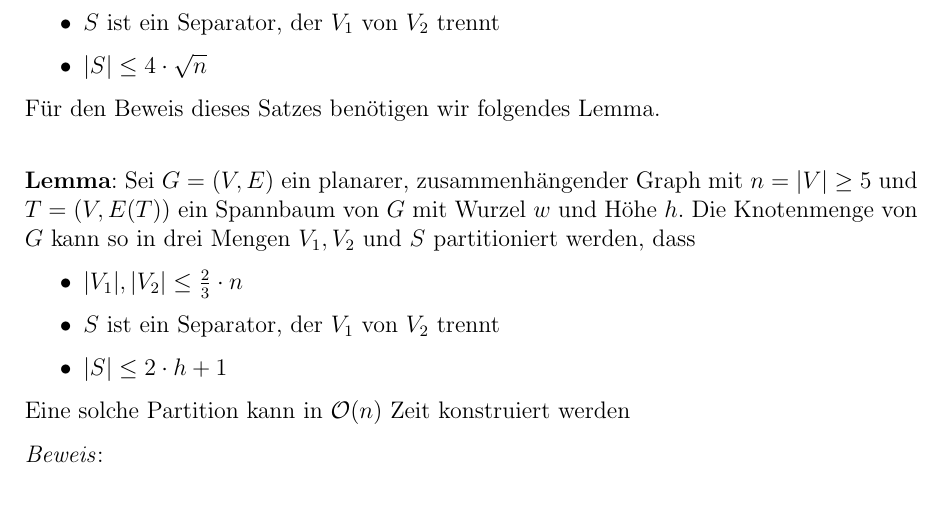
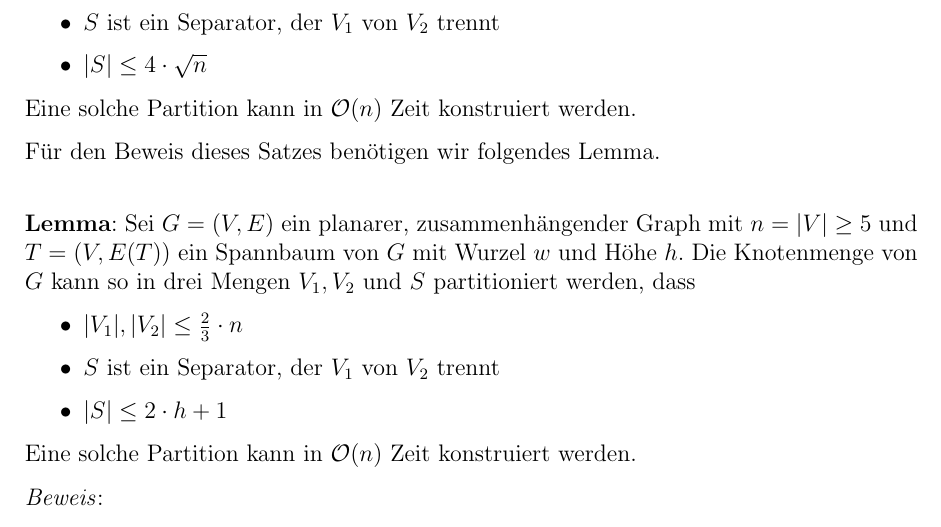
Before and after one commit to Proenchen/algo-pg-recap, a LaTeX document (main.tex, which reads chapter5.tex): part of page 23 of 27, cut so that both start at the same text. Compiled offline with pdfLaTeX.

Commit message:
Add runtime specification for planar separator theorem

```diff
--- a/chapter5.tex
+++ b/chapter5.tex
@@ -19,6 +19,7 @@
 	\item $S$ ist ein Separator, der $V_1$ von $V_2$ trennt
 	\item $|S| \leq 4\cdot\sqrt{n}$
 \end{itemize}
+Eine solche Partition kann in $\mathcal{O}(n)$ Zeit konstruiert werden.
 
 Für den Beweis dieses Satzes benötigen wir folgendes Lemma.\\
 
@@ -28,7 +29,7 @@ Für den Beweis dieses Satzes benötigen wir folgendes Lemma.\\
 	\item $S$ ist ein Separator, der $V_1$ von $V_2$ trennt
 	\item $|S|\leq 2\cdot h+1$
 \end{itemize}
-Eine solche Partition kann in $\mathcal{O}(n)$ Zeit konstruiert werden
+Eine solche Partition kann in $\mathcal{O}(n)$ Zeit konstruiert werden.
 
 \textit{Beweis}:
 \begin{itemize}
```
Also changed, not shown: main.pdf.
